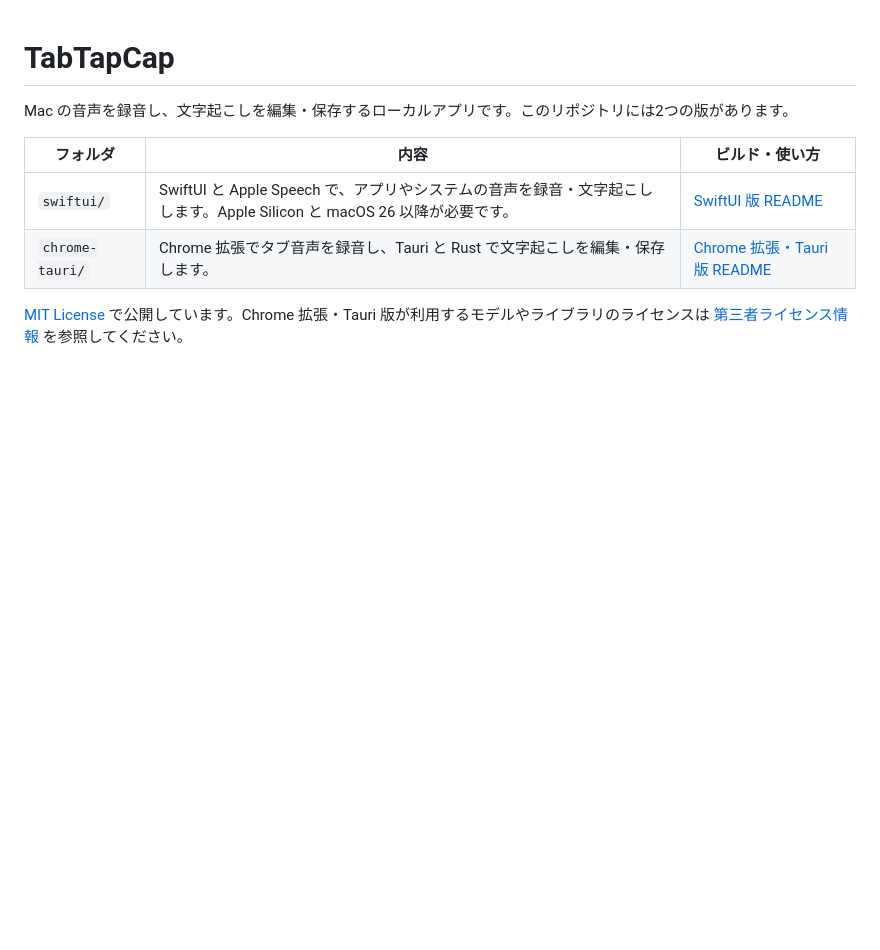
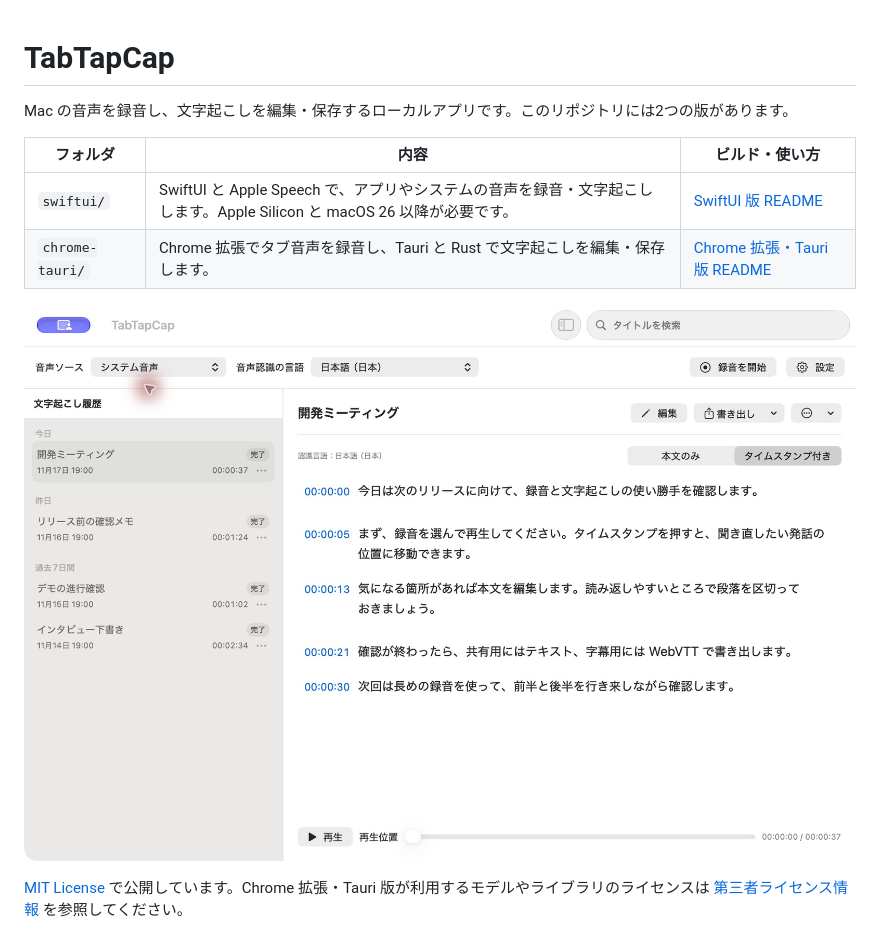
Before and after one commit to 45deg/tabtapcap, a Markdown page: README.md, the part around the change. Drawn GitHub-style; pictures changed too: swiftui/docs/images/app-demo.jpg (added); blank space fills up the shorter version.

Commit message:
docs: add SwiftUI app screenshot

```diff
--- a/README.md
+++ b/README.md
@@ -7,4 +7,6 @@ Mac の音声を録音し、文字起こしを編集・保存するローカル
 | `swiftui/` | SwiftUI と Apple Speech で、アプリやシステムの音声を録音・文字起こしします。Apple Silicon と macOS 26 以降が必要です。 | [SwiftUI 版 README](swiftui/README.md) |
 | `chrome-tauri/` | Chrome 拡張でタブ音声を録音し、Tauri と Rust で文字起こしを編集・保存します。 | [Chrome 拡張・Tauri 版 README](chrome-tauri/README.md) |
 
+![SwiftUI 版の録音履歴、タイムスタンプ付きの文字起こし、再生バー](swiftui/docs/images/app-demo.jpg)
+
 [MIT License](LICENSE) で公開しています。Chrome 拡張・Tauri 版が利用するモデルやライブラリのライセンスは [第三者ライセンス情報](chrome-tauri/THIRD_PARTY_NOTICES.md) を参照してください。
```
